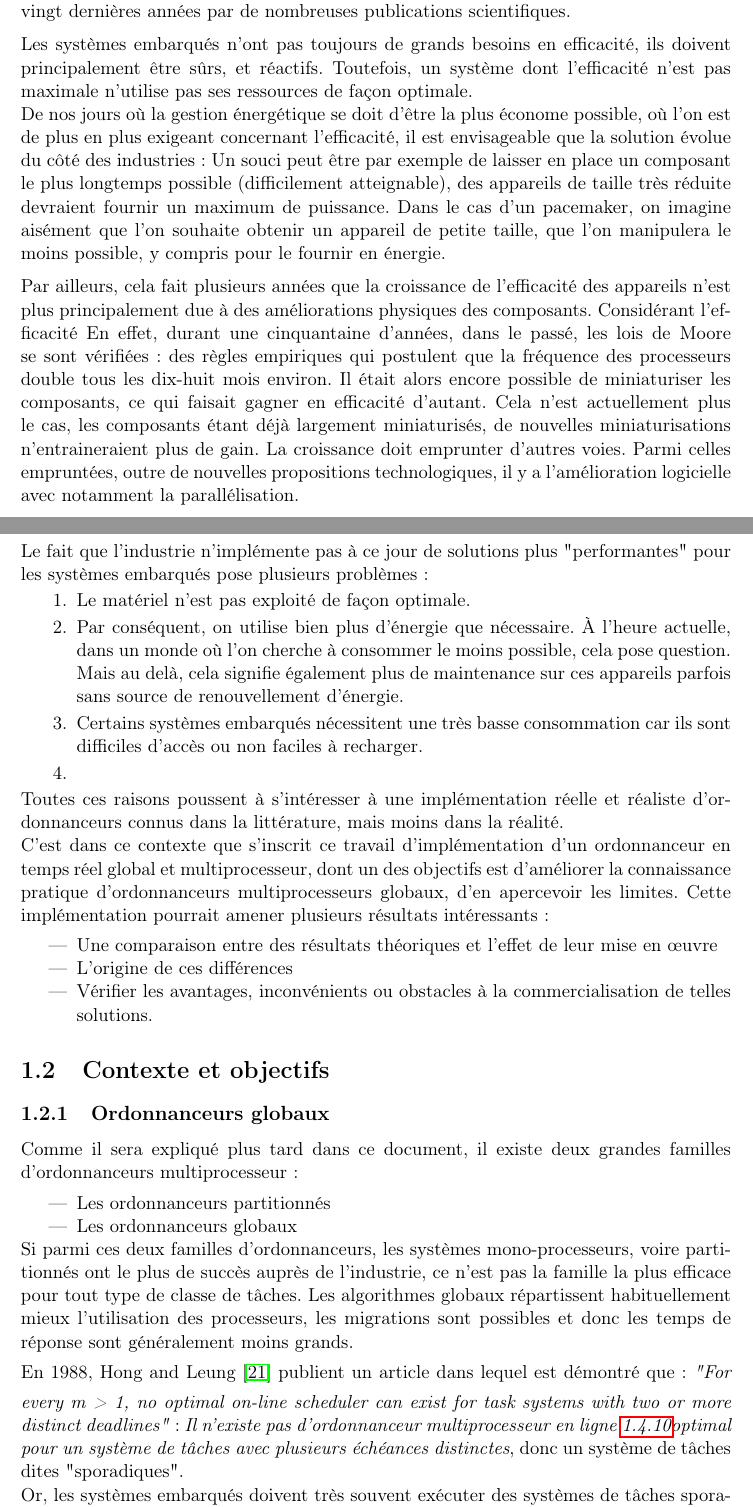
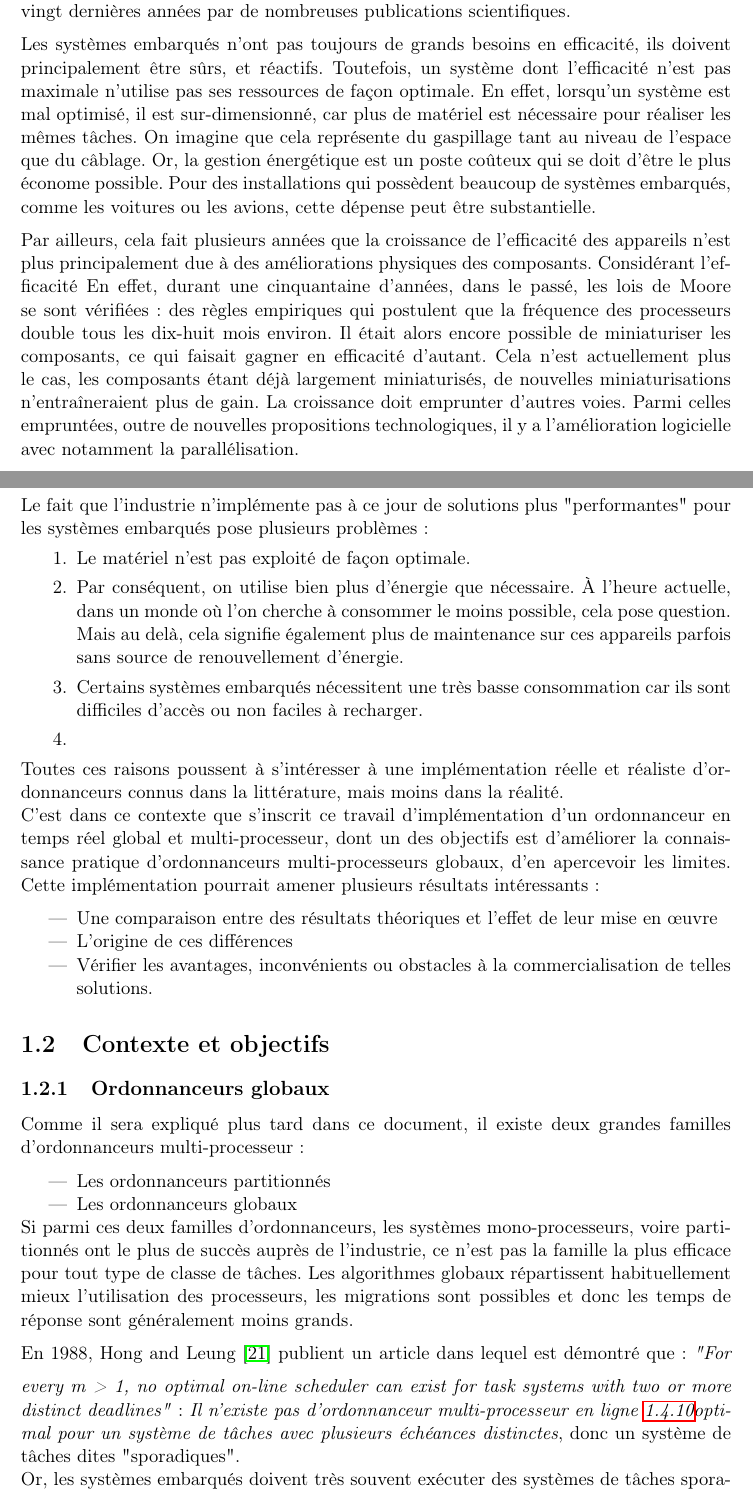
Before and after one commit to subsib/Scheduling, a LaTeX document (memoire/memoire.tex): two parts of pages 5 and 6 of 26, joined at a grey line, cut so that both start at the same text. Compiled offline with pdfLaTeX.

Commit message:
[FIX] clean TODO + fix compo price etc.

```diff
--- a/memoire/memoire.tex
+++ b/memoire/memoire.tex
@@ -129,26 +102,13 @@
 	Les systèmes embarqués n'ont pas toujours de grands besoins en efficacité,
 	ils doivent principalement être sûrs, et réactifs.
 	Toutefois, un système dont l'efficacité n'est pas maximale n'utilise pas
-	ses ressources de façon optimale.
-
-
-
-	De nos jours où la gestion énergétique se doit d'être la plus
-	économe possible,
-	où l'on est de plus en plus exigeant concernant l'efficacité,
-	il est envisageable que la solution évolue du côté des industries :
-	%todo Parler de l'autonomie, du poids, du prix des composants
-	%durant le passé, les lois de Moore %todo add ref
-	%se sont vérifiées car il était encore possible de miniaturiser les composants,
-	%ce qui faisait gagner en efficacité d'autant. Cela n'est actuellement plus le cas,
-	%les composants étant déjà largement miniaturisés, de nouvelles miniaturisations
-	%n'entraineraient plus de gain.
-	Un souci peut être par exemple de laisser en place un composant le plus
-	longtemps possible (difficilement atteignable), des appareils de taille très réduite
-	devraient fournir un maximum de puissance.
-	Dans le cas d'un pacemaker, on imagine aisément que l'on souhaite obtenir un appareil
-	de petite taille, que l'on manipulera le moins possible, y compris pour le fournir en
-	énergie. \medskip
+	ses ressources de façon optimale. En effet, lorsqu'un système est
+	mal optimisé, il est sur-dimensionné, car plus de matériel est nécessaire
+	pour réaliser les mêmes tâches. On imagine que cela représente du
+	gaspillage tant au niveau de l'espace que du câblage. Or, la gestion énergétique
+	est un poste coûteux qui se doit d'être le plus économe possible.
+	Pour des installations qui possèdent beaucoup de systèmes embarqués, comme les voitures ou les avions,
+	cette dépense peut être substantielle. \medskip
 
 	Par ailleurs, cela fait plusieurs années que la croissance de l'efficacité des appareils n'est plus
 	principalement due à des améliorations physiques des composants.
@@ -160,7 +120,7 @@
 	ce qui faisait gagner en efficacité d'autant.
 	Cela n'est actuellement plus le cas,
 	les composants étant déjà largement miniaturisés, de nouvelles miniaturisations
-	n'entraineraient plus de gain. La croissance doit emprunter d'autres voies. Parmi celles
+	n'entraîneraient plus de gain. La croissance doit emprunter d'autres voies. Parmi celles
 	empruntées, outre de nouvelles propositions technologiques,
 	il y a l'amélioration logicielle avec notamment la parallélisation.
 	\medskip
@@ -196,8 +156,8 @@
 	d'ordonnanceurs connus dans la littérature, mais moins dans la réalité.
 
 	C'est dans ce contexte que s'inscrit ce travail d'implémentation d'un ordonnanceur en temps réel
-	global et multiprocesseur, dont un des objectifs est d'améliorer la connaissance pratique
-	d'ordonnanceurs multiprocesseurs globaux, d'en apercevoir les limites.
+	global et multi-processeur, dont un des objectifs est d'améliorer la connaissance pratique
+	d'ordonnanceurs multi-processeurs globaux, d'en apercevoir les limites.
 	Cette implémentation pourrait amener plusieurs résultats intéressants : \medskip
 	\begin{itemize}
 		\item Une comparaison entre des résultats théoriques et l'effet de leur mise
@@ -209,22 +169,9 @@
 
 	\section{Contexte et objectifs}
 
-	%\subsection{Limites du parallélisme}
-	%Le parallélisme a montré ses limites, connues depuis longtemps dans la littérature scientifique.
-	%Par exemple, la loi d'\href{https://en.wikipedia.org/wiki/Amdahl\%27s_law}{Amdahl} montre
-	%l'accélération théorique que l'on peut atteindre en améliorant certains paramètres :
-	%%TODO mettre une référence correcte
-	%\begin{itemize}
-	%    \item La portion de code exécutable en parallèle (tout un programme séquentiel ne peut pas forcément
-	%    être parallélisable)
-	%    \item Le nombre de processeurs.
-	%\end{itemize}
-	%On remarque alors que le nombre de processeurs n'influence la vitesse d'exécution que jusqu'à une certaine limite
-
-
 	\subsection{Ordonnanceurs globaux}
 	Comme il sera expliqué plus tard dans ce document, il existe deux grandes familles d'ordonnanceurs
-	multiprocesseur :\medskip
+	multi-processeur :\medskip
 	\begin{itemize}
 		\item Les ordonnanceurs partitionnés
 		\item Les ordonnanceurs globaux
@@ -240,7 +187,7 @@
 	En 1988, Hong and Leung \cite{hong_-line_1988} publient un article dans lequel est
 	démontré que : \medskip
 	\textit{"For every m > 1, no optimal on-line scheduler can exist for task systems with two or more distinct deadlines"} :
-	\textit{Il n'existe pas d'ordonnanceur multiprocesseur en ligne \ref{optimal}{optimal} pour un système de tâches
+	\textit{Il n'existe pas d'ordonnanceur multi-processeur en ligne \ref{optimal}{optimal} pour un système de tâches
 		avec plusieurs échéances distinctes}, donc un système de tâches dites "sporadiques".
 
 	Or, les systèmes embarqués doivent très souvent exécuter des systèmes de tâches sporadiques,
```
Also changed, not shown: memoire/memoire.tex (35 more changed lines).
